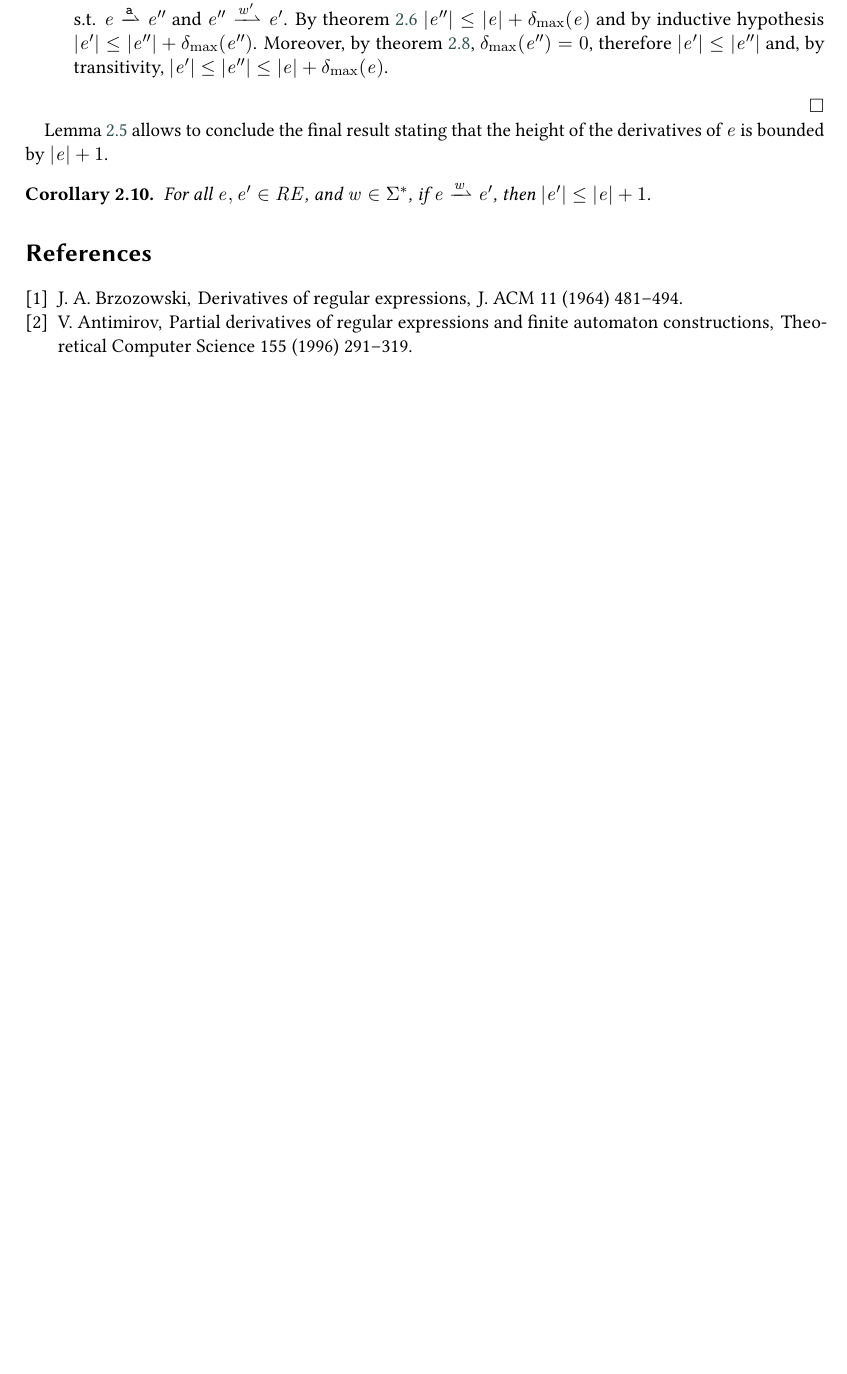
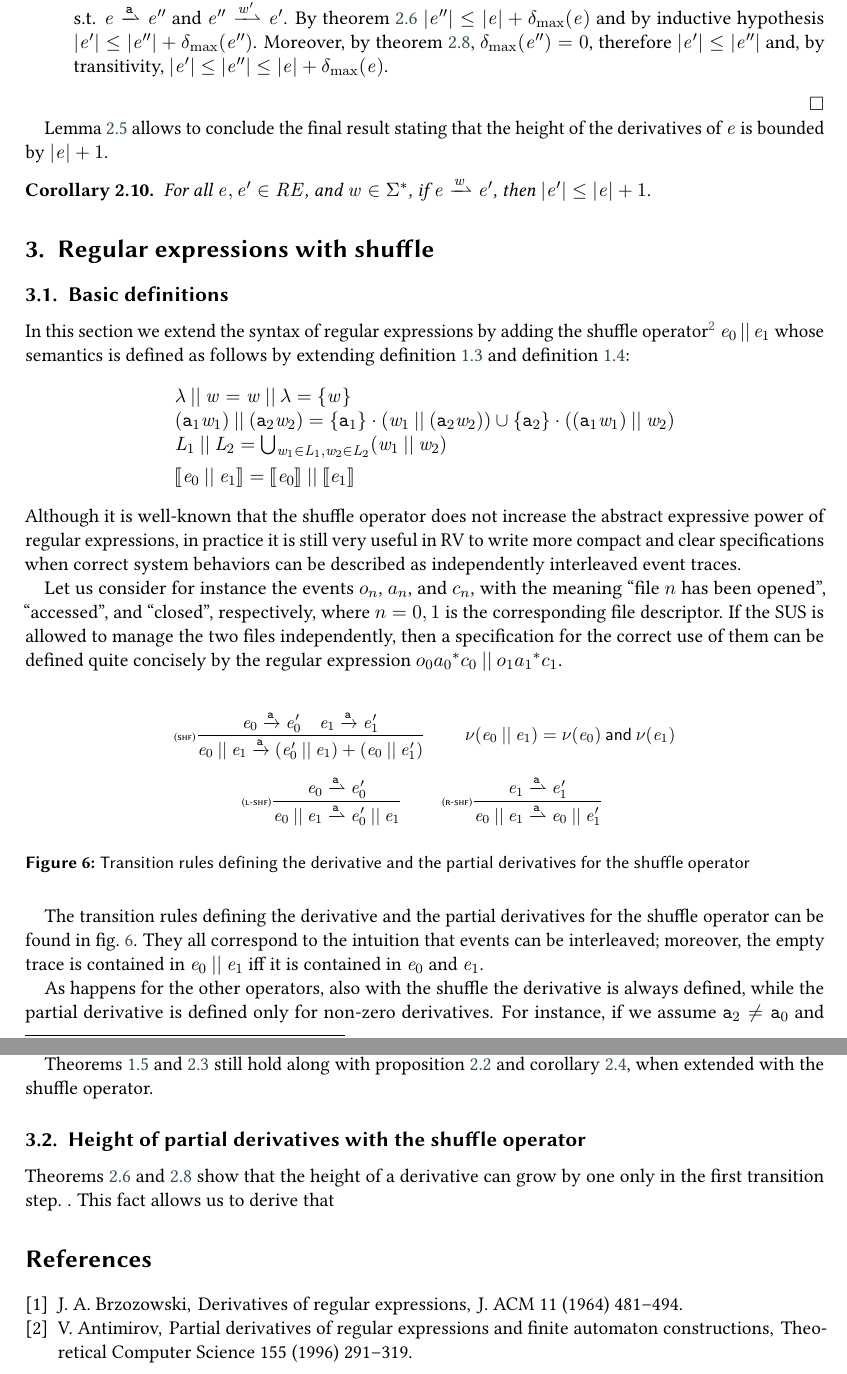
Before and after one commit to davideancona/ictcs25, a LaTeX document (main.tex, which reads shuffle.tex): part of page 5 of 5 before the commit and two parts of pages 5 and 6 of 6 after it, the two joined at a grey line, cut so that both start at the same text, the shorter picture padded with empty space. Compiled offline with pdfLaTeX; a LaTeX package or settings file that is missing is left out.

Commit message:
submission modified:   main.tex modified:   parDer.tex modified:   regexp.tex new file:   shuffle.tex

```diff
--- /dev/null
+++ b/shuffle.tex
@@ -0,0 +1,44 @@
+\section{Regular expressions with shuffle}\label{sec:shuffle}
+
+\subsection{Basic definitions}
+In this section we extend the syntax of regular expressions by adding the shuffle operator\footnote{In the examples we assume that the shuffle has lower precedence than the concatenation and union operator.} $\re_0\shuffleop\re_1$ whose semantics is defined as follows by extending \cref{def:langOp} and \cref{def:sem}:
+\[
+ \begin{array}{l}
+  \emptyWord \shuffleop \word = \word \shuffleop \emptyWord = \{\word\}                                                                                                      \\
+  (\sym_1\word_1) \shuffleop (\sym_2\word_2) = \{ \sym_1  \} \strcatop (\word_1 \strshuffleop (\sym_2\word_2)) \cup \{\sym_2\}\strcatop((\sym_1\word_1)\strshuffleop\word_2) \\
+  \lang_1\strshuffleop\lang_2=\bigcup_{\word_1\in\lang_1,\word_2\in\lang_2}(\word_1\strshuffleop\word_2)                                                                     \\[1ex]
+  \sem{\re_0\shuffleop\re_1}=\sem{\re_0}\strshuffleop\sem{\re_1}
+ \end{array}
+\]
+Although it is well-known that the shuffle operator does not increase the abstract expressive power of regular expressions, in practice it is still very useful in RV to write more compact and clear
+specifications when correct system behaviors can be described as independently interleaved event traces.
+
+Let us consider for instance the events $o_n$, $a_n$, and $c_n$, with the meaning
+``file $n$ has been opened'', ``accessed'', and ``closed'', respectively, where $n=0,1$ is the corresponding file descriptor.
+If the SUS is allowed to manage the two files independently, then a specification for the correct use of them can be defined quite concisely by the regular expression $o_0\catop\starop{a_0}\catop c_0\shuffleop o_1\catop\starop{a_1}\catop c_1$.
+
+\begin{figure}[h]
+ $$
+  \begin{array}{c}
+   \Rule{shf}{\re_0\der{\sym}\re'_0\quad\re_1\der{\sym}\re'_1}{\re_0\shuffleop\re_1\der{\sym}(\re'_0\shuffleop\re_1)\orop(\re_0\shuffleop\re'_1)}{}\qquad \hasEps{\re_0\shuffleop\re_1}=\hasEps{\re_0}\conj\hasEps{\re_1} \\[4ex]
+   \Rule{l-shf}{\re_0\parDer{\sym}\re'_0}{\re_0\shuffleop\re_1\parDer{\sym}\re'_0\shuffleop\re_1}{} \qquad
+   \Rule{r-shf}{\re_1\parDer{\sym}\re'_1}{\re_0\shuffleop\re_1\parDer{\sym}\re_0\shuffleop\re'_1}{}
+  \end{array}
+ $$
+ \caption{Transition rules defining the derivative and the partial derivatives for the shuffle operator}
+ \label{fig:shfParDer}
+\end{figure}
+
+The transition rules defining the derivative and the partial derivatives for the shuffle operator
+can be found in \cref{fig:shfParDer}. They all correspond to the intuition that events can be interleaved; moreover, the empty trace is contained in $\re_0\shuffleop\re_1$ iff it is contained in $\re_0$ and $\re_1$.
+
+As happens for the other operators, also with the shuffle  the derivative is always defined, while the partial derivative is defined only for non-zero derivatives. For instance, if we assume $\sym_2\neq\sym_0$ and $\sym_2\neq\sym_1$, then
+$\sym_0\shuffleop \sym_1\der{\sym_2}(\none\shuffleop\sym_1)\orop(\sym_0\shuffleop\none)$, and $\hasEps{(\none\shuffleop\sym_1)\orop(\sym_0\shuffleop\none)}=\none$, but there exists no $\re$ s.t.
+$\sym_0\shuffleop \sym_1\parDer{\sym_2}\re$.
+
+Theorems~\ref{theo:der} and \ref{theo:parDer} still hold along with  \cref{prop:parDer} and \cref{cor:parDer}, when extended with the shuffle operator.
+
+\subsection{Height of partial derivatives with the shuffle operator}
+
+Theorems~\ref{theo:inc-bound} and \ref{theo:zero-inc} show  that the height of a derivative can grow by one only in the first transition
+step. . This fact allows us to derive that
```
Also changed, not shown: main.tex (+1 -0 lines), parDer.tex (+12 -10 lines), regexp.tex (+5 -5 lines).
